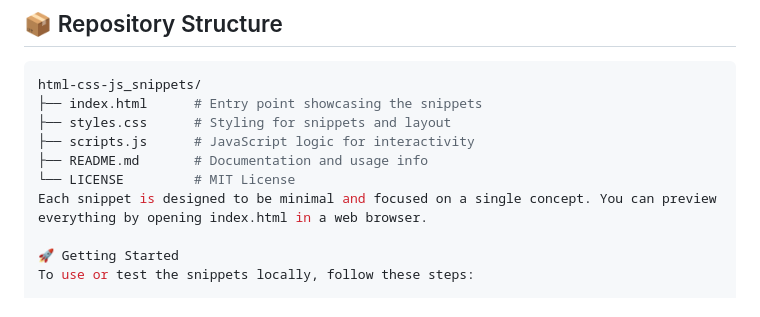
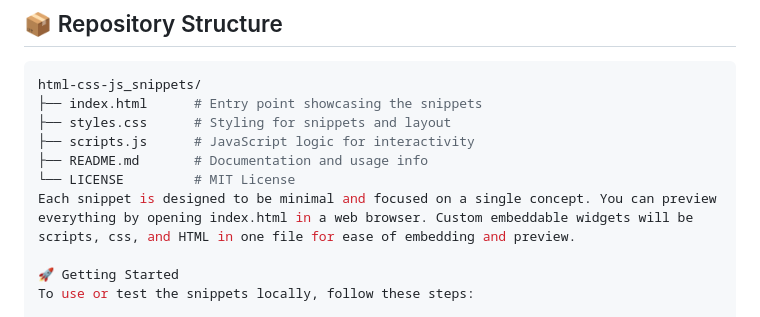
Before and after one commit to DashKetch/html-css-js_snippets, a Markdown page: README.md, the part around the change. Rendered like a GitHub page.

Commit message:
Update README.md for custom widgets

```diff
--- a/README.md
+++ b/README.md
@@ -14,7 +14,7 @@ html-css-js_snippets/
 ├── scripts.js      # JavaScript logic for interactivity
 ├── README.md       # Documentation and usage info
 └── LICENSE         # MIT License
-Each snippet is designed to be minimal and focused on a single concept. You can preview everything by opening index.html in a web browser.
+Each snippet is designed to be minimal and focused on a single concept. You can preview everything by opening index.html in a web browser. Custom embeddable widgets will be scripts, css, and HTML in one file for ease of embedding and preview.
 
 🚀 Getting Started
 To use or test the snippets locally, follow these steps:
```
